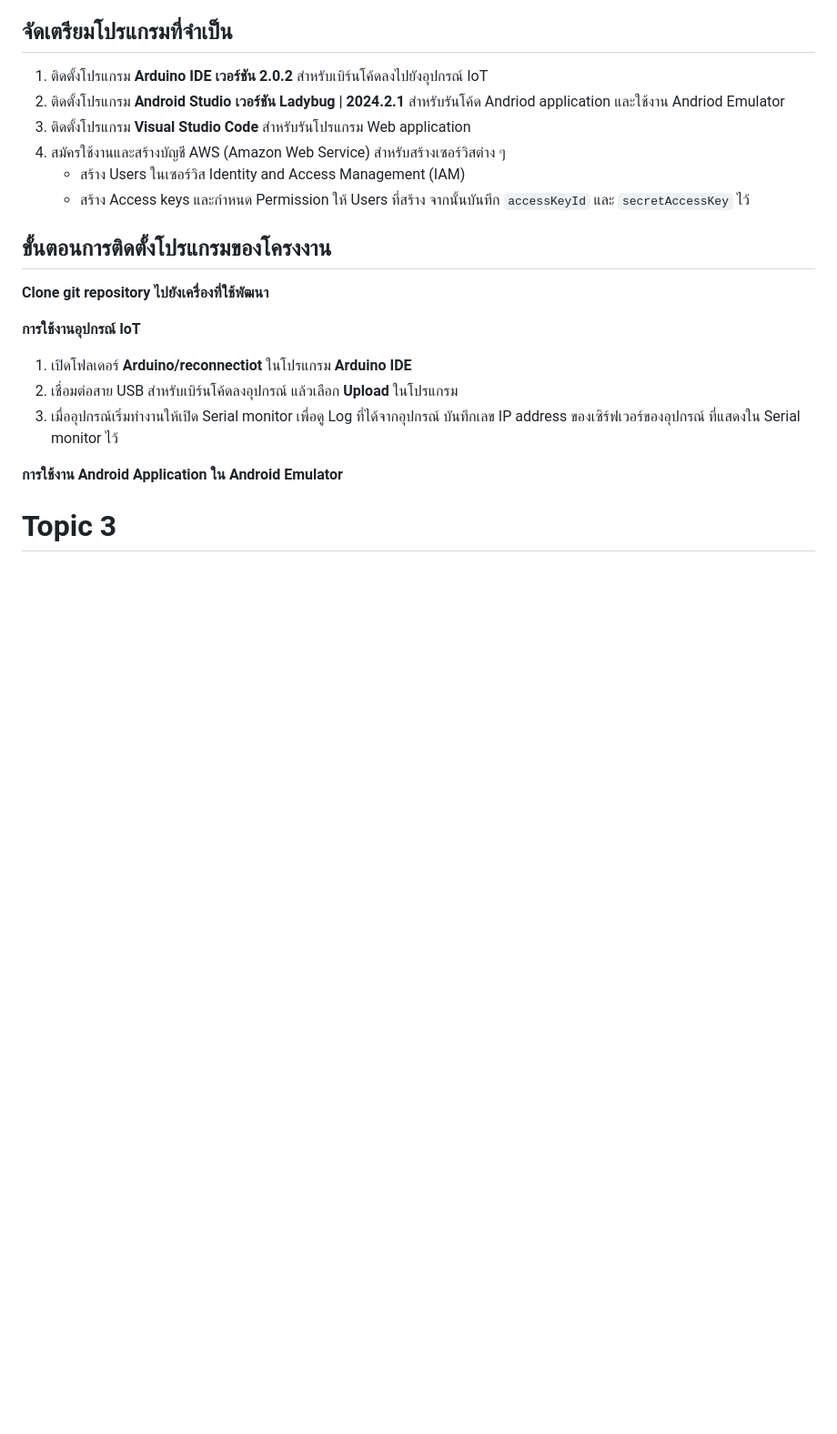
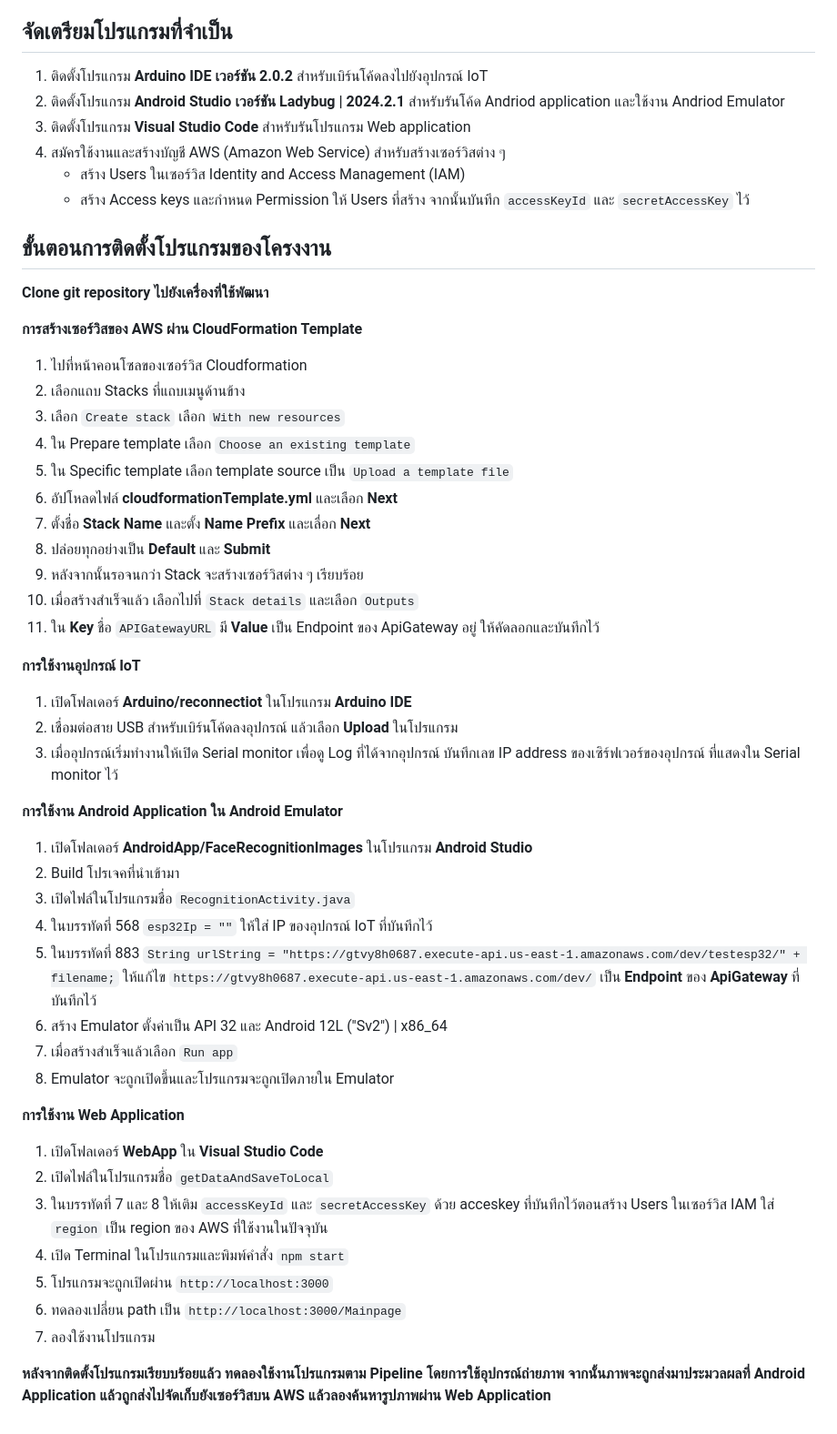
Before and after one commit to Chayanon6409682538/LifelogV2, a Markdown page: README.md, the part around one of its changes. Shown at 91% size. GitHub-like rendering; blank space fills up the shorter version.

```diff
--- a/README.md
+++ b/README.md
@@ -36,6 +36,20 @@ Manual / Instructions
 ## ขั้นตอนการติดตั้งโปรแกรมของโครงงาน
  **Clone git repository ไปยังเครื่องที่ใช้พัฒนา**
 
+**การสร้างเซอร์วิสของ AWS ผ่าน CloudFormation Template**
+
+1. ไปที่หน้าคอนโซลของเซอร์วิส Cloudformation
+2. เลือกแถบ Stacks ที่แถบเมนูด้านข้าง
+3. เลือก `Create stack` เลือก `With new resources`
+4. ใน Prepare template เลือก `Choose an existing template`
+5. ใน Specific template เลือก template source เป็น `Upload a template file`
+6. อัปโหลดไฟล์ **cloudformationTemplate.yml** และเลือก **Next**
+7. ตั้งชื่อ **Stack Name** และตั้ง **Name Prefix** และเลื่อก **Next**
+8. ปล่อยทุกอย่างเป็น **Default** และ **Submit**
+9. หลังจากนั้นรอจนกว่า Stack จะสร้างเซอร์วิสต่าง ๆ เรียบร้อย
+10. เมื่อสร้างสำเร็จแล้ว เลือกไปที่ `Stack details` และเลือก `Outputs`
+11. ใน **Key** ชื่อ `APIGatewayURL` มี **Value** เป็น Endpoint ของ ApiGateway อยู่ ให้คัดลอกและบันทึกไว้
+
   **การใช้งานอุปกรณ์ IoT**
 
 1. เปิดโฟลเดอร์ **Arduino/reconnectiot** ในโปรแกรม **Arduino IDE**
@@ -43,4 +57,22 @@ Manual / Instructions
 3. เมื่ออุปกรณ์เริ่มทำงานให้เปิด Serial monitor เพื่อดู Log ที่ได้จากอุปกรณ์ บันทึกเลข IP address ของเซิร์ฟเวอร์ของอุปกรณ์ ที่แสดงใน Serial monitor ไว้
 
   **การใช้งาน Android Application ใน Android Emulator**
-# Topic 3
+1. เปิดโฟลเดอร์ **AndroidApp/FaceRecognitionImages** ในโปรแกรม **Android Studio**
+2. Build โปรเจคที่นำเข้ามา
+3. เปิดไฟล์ในโปรแกรมชื่อ `RecognitionActivity.java`
+4. ในบรรทัดที่ 568 `esp32Ip = ""` ให้ใส่ IP ของอุปกรณ์ IoT ที่บันทึกไว้
+5. ในบรรทัดที่ 883 `String urlString = "https://gtvy8h0687.execute-api.us-east-1.amazonaws.com/dev/testesp32/" + filename;` ให้แก้ไข `https://gtvy8h0687.execute-api.us-east-1.amazonaws.com/dev/` เป็น **Endpoint** ของ **ApiGateway** ที่บันทึกไว้
+6. สร้าง Emulator ตั้งค่าเป็น API 32 และ Android 12L ("Sv2") | x86_64
+7. เมื่อสร้างสำเร็จแล้วเลือก `Run app`
+8. Emulator จะถูกเปิดขึ้นและโปรแกรมจะถูกเปิดภายใน Emulator
+
+  **การใช้งาน Web Application**
+1. เปิดโฟลเดอร์ **WebApp** ใน **Visual Studio Code**
+2. เปิดไฟล์ในโปรแกรมชื่อ `getDataAndSaveToLocal`
+3. ในบรรทัดที่ 7 และ 8 ให้เติม `accessKeyId` และ `secretAccessKey` ด้วย acceskey ที่บันทึกไว้ตอนสร้าง Users ในเซอร์วิส IAM ใส่ `region` เป็น region ของ AWS ที่ใช้งานในปัจจุบัน
+4. เปิด Terminal ในโปรแกรมและพิมพ์คำสั่ง `npm start`
+5. โปรแกรมจะถูกเปิดผ่าน `http://localhost:3000`
+6. ทดลองเปลี่ยน path เป็น `http://localhost:3000/Mainpage`
+7. ลองใช้งานโปรแกรม
+
+**หลังจากติดตั้งโปรแกรมเรียบบร้อยแล้ว ทดลองใช้งานโปรแกรมตาม Pipeline โดยการใช้อุปกรณ์ถ่ายภาพ จากนั้นภาพจะถูกส่งมาประมวลผลที่ Android Application แล้วถูกส่งไปจัดเก็บยังเซอร์วิสบน AWS แล้วลองค้นหารูปภาพผ่าน Web Application**
```
Also changed, not shown: other parts of README.md (+1 -1 lines).
